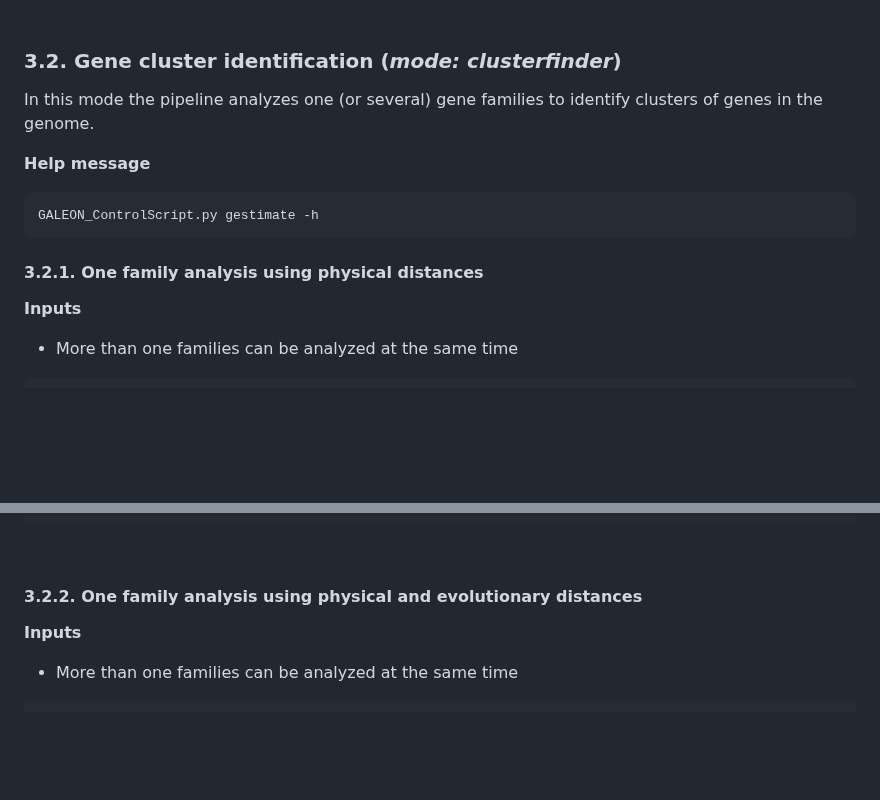
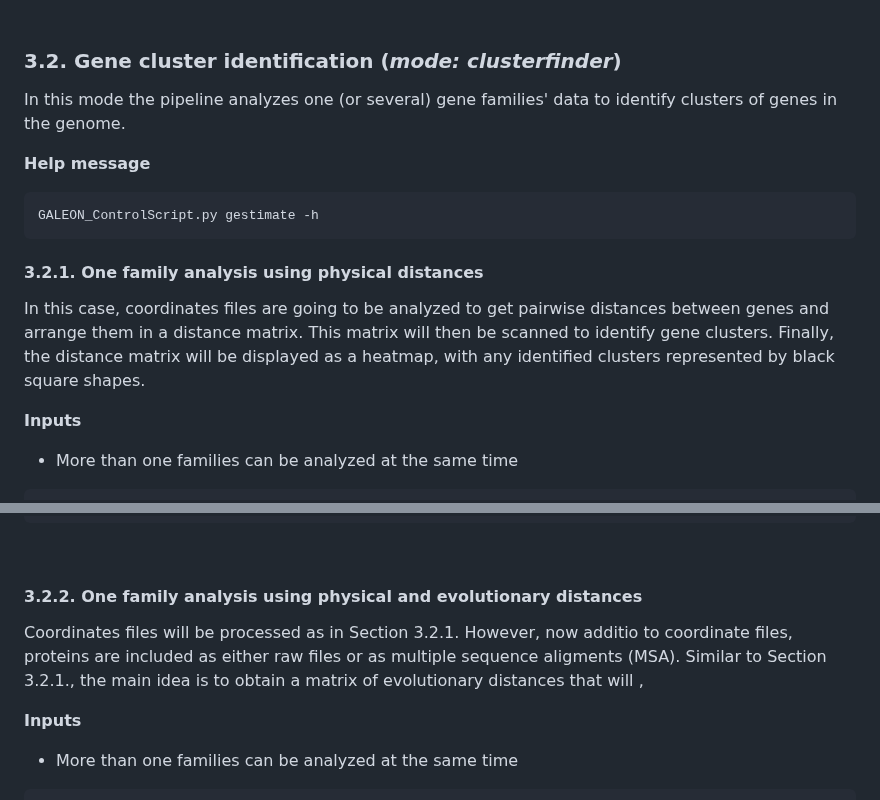
Before and after one commit to molevol-ub/galeon, a Markdown page: README.md, 2 parts joined by grey strips. Rendered like a GitHub page; blank space fills up the shorter version.

````diff
--- a/README.md
+++ b/README.md
@@ -358,7 +358,7 @@ The table that contains:
 <br>
 
 ### 3.2. Gene cluster identification (*mode: clusterfinder*)
-In this mode the pipeline analyzes one (or several) gene families to identify clusters of genes in the genome.
+In this mode the pipeline analyzes one (or several) gene families' data to identify clusters of genes in the genome.
 
 **Help message**
 ```
@@ -366,6 +366,9 @@ GALEON_ControlScript.py gestimate -h
 ```
 
 #### 3.2.1. One family analysis using physical distances
+
+In this case, coordinates files are going to be analyzed to get pairwise distances between genes and arrange them in a distance matrix. This matrix will then be scanned to identify gene clusters. Finally, the distance matrix will be displayed as a heatmap, with any identified clusters represented by black square shapes.
+
 **Inputs**
 
 - More than one families can be analyzed at the same time
@@ -477,6 +480,9 @@ clusterfinder_Results_Directory/
 <br>
 
 #### 3.2.2. One family analysis using physical and evolutionary distances
+
+Coordinates files will be processed as in Section 3.2.1. However, now additio to coordinate files, proteins are included as either raw files or as multiple sequence aligments (MSA). Similar to Section 3.2.1., the main idea is to obtain a matrix of evolutionary distances that will ,
+
 **Inputs**
 
 - More than one families can be analyzed at the same time
````
